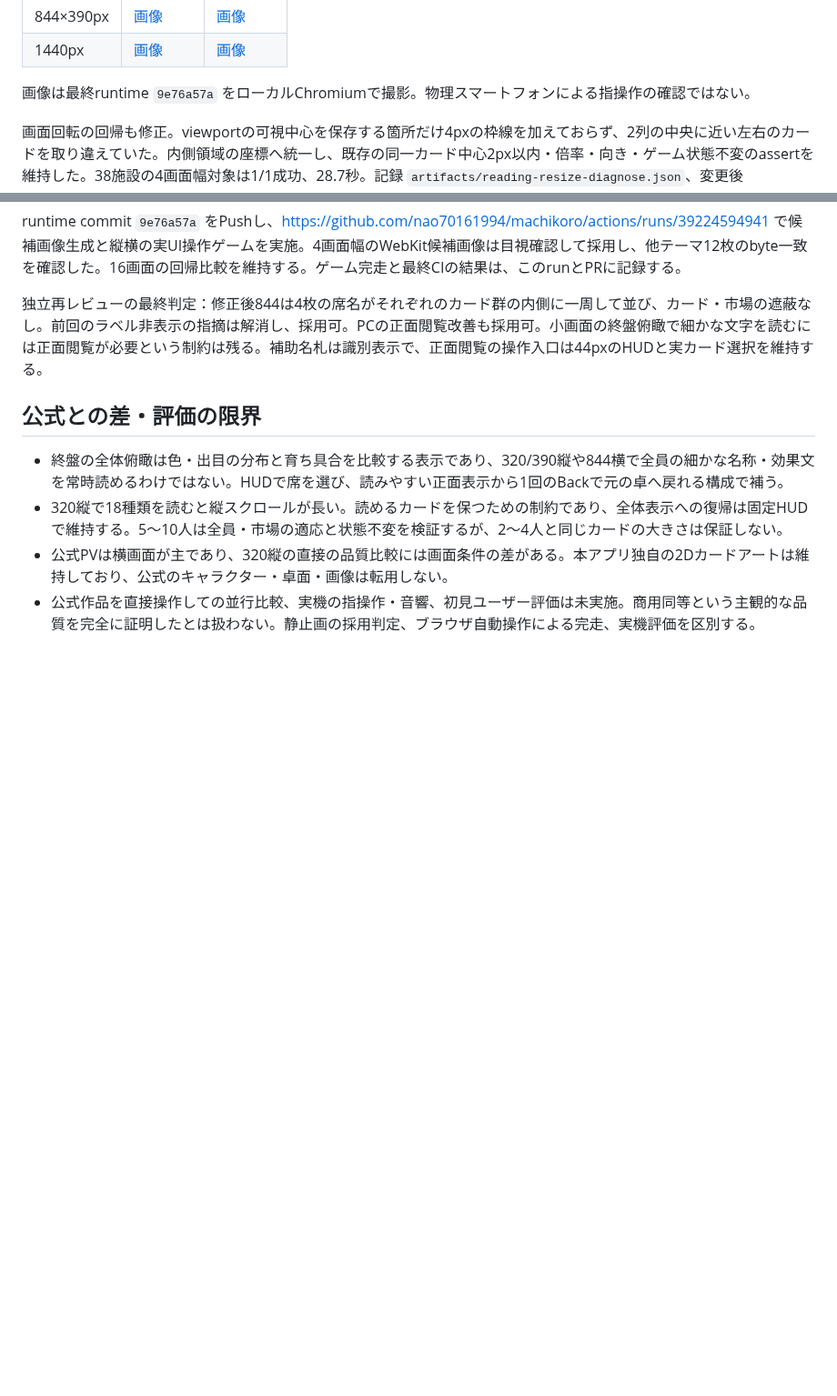
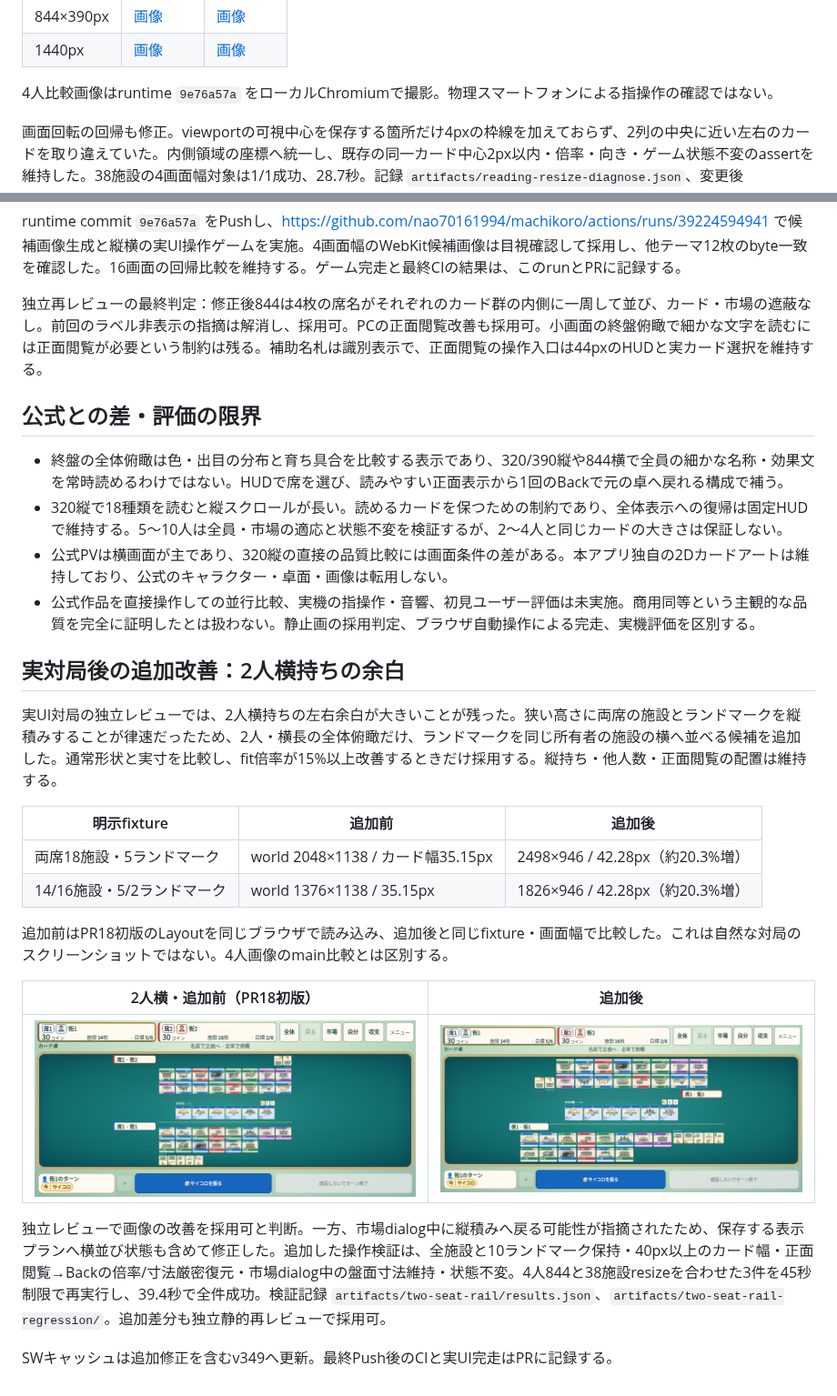
Before and after one commit to nao70161994/machikoro, a Markdown page: docs/COMMERCIAL-QUALITY-FOLLOWUP.md, 2 parts joined by grey strips. Shown at 91% size. GitHub-like rendering; pictures changed too: docs/design-review/2026-10-19-quality-followup/two-seat-after.png (added), docs/design-review/2026-10-19-quality-followup/two-seat-before.png (added); blank space fills up the shorter version.

```diff
--- a/docs/COMMERCIAL-QUALITY-FOLLOWUP.md
+++ b/docs/COMMERCIAL-QUALITY-FOLLOWUP.md
@@ -82,7 +82,7 @@ PC正面閲覧。ゲーム完走の自然な状態とは別の、18種類＋5ラ
 | 844×390px | [画像](design-review/2026-10-19-quality-followup/after-844-late.png) | [画像](design-review/2026-10-19-quality-followup/after-844-late-readable.png) |
 | 1440px | [画像](design-review/2026-10-19-quality-followup/after-1440-late.png) | [画像](design-review/2026-10-19-quality-followup/after-1440-late-readable.png) |
 
-画像は最終runtime `9e76a57a` をローカルChromiumで撮影。物理スマートフォンによる指操作の確認ではない。
+4人比較画像はruntime `9e76a57a` をローカルChromiumで撮影。物理スマートフォンによる指操作の確認ではない。
 
 画面回転の回帰も修正。viewportの可視中心を保存する箇所だけ4pxの枠線を加えておらず、2列の中央に近い左右のカードを取り違えていた。内側領域の座標へ統一し、既存の同一カード中心2px以内・倍率・向き・ゲーム状態不変のassertを維持した。38施設の4画面幅対象は1/1成功、28.7秒。記録 `artifacts/reading-resize-diagnose.json`、変更後 `artifacts/reading-resize-anchor-fix/`。
 
@@ -107,3 +107,23 @@ runtime commit `9e76a57a` をPushし、https://github.com/nao70161994/machikoro/
 - 320縦で18種類を読むと縦スクロールが長い。読めるカードを保つための制約であり、全体表示への復帰は固定HUDで維持する。5〜10人は全員・市場の適応と状態不変を検証するが、2〜4人と同じカードの大きさは保証しない。
 - 公式PVは横画面が主であり、320縦の直接の品質比較には画面条件の差がある。本アプリ独自の2Dカードアートは維持しており、公式のキャラクター・卓面・画像は転用しない。
 - 公式作品を直接操作しての並行比較、実機の指操作・音響、初見ユーザー評価は未実施。商用同等という主観的な品質を完全に証明したとは扱わない。静止画の採用判定、ブラウザ自動操作による完走、実機評価を区別する。
+
+
+## 実対局後の追加改善：2人横持ちの余白
+
+実UI対局の独立レビューでは、2人横持ちの左右余白が大きいことが残った。狭い高さに両席の施設とランドマークを縦積みすることが律速だったため、2人・横長の全体俯瞰だけ、ランドマークを同じ所有者の施設の横へ並べる候補を追加した。通常形状と実寸を比較し、fit倍率が15%以上改善するときだけ採用する。縦持ち・他人数・正面閲覧の配置は維持する。
+
+| 明示fixture | 追加前 | 追加後 |
+| --- | --- | --- |
+| 両席18施設・5ランドマーク | world 2048×1138 / カード幅35.15px | 2498×946 / 42.28px（約20.3%増） |
+| 14/16施設・5/2ランドマーク | world 1376×1138 / 35.15px | 1826×946 / 42.28px（約20.3%増） |
+
+追加前はPR18初版のLayoutを同じブラウザで読み込み、追加後と同じfixture・画面幅で比較した。これは自然な対局のスクリーンショットではない。4人画像のmain比較とは区別する。
+
+| 2人横・追加前（PR18初版） | 追加後 |
+| --- | --- |
+| ![追加前](design-review/2026-10-19-quality-followup/two-seat-before.png) | ![追加後](design-review/2026-10-19-quality-followup/two-seat-after.png) |
+
+独立レビューで画像の改善を採用可と判断。一方、市場dialog中に縦積みへ戻る可能性が指摘されたため、保存する表示プランへ横並び状態も含めて修正した。追加した操作検証は、全施設と10ランドマーク保持・40px以上のカード幅・正面閲覧→Backの倍率/寸法厳密復元・市場dialog中の盤面寸法維持・状態不変。4人844と38施設resizeを合わせた3件を45秒制限で再実行し、39.4秒で全件成功。検証記録 `artifacts/two-seat-rail/results.json`、`artifacts/two-seat-rail-regression/`。追加差分も独立静的再レビューで採用可。
+
+SWキャッシュは追加修正を含むv349へ更新。最終Push後のCIと実UI完走はPRに記録する。
```
Also changed, not shown: 4 other files.
